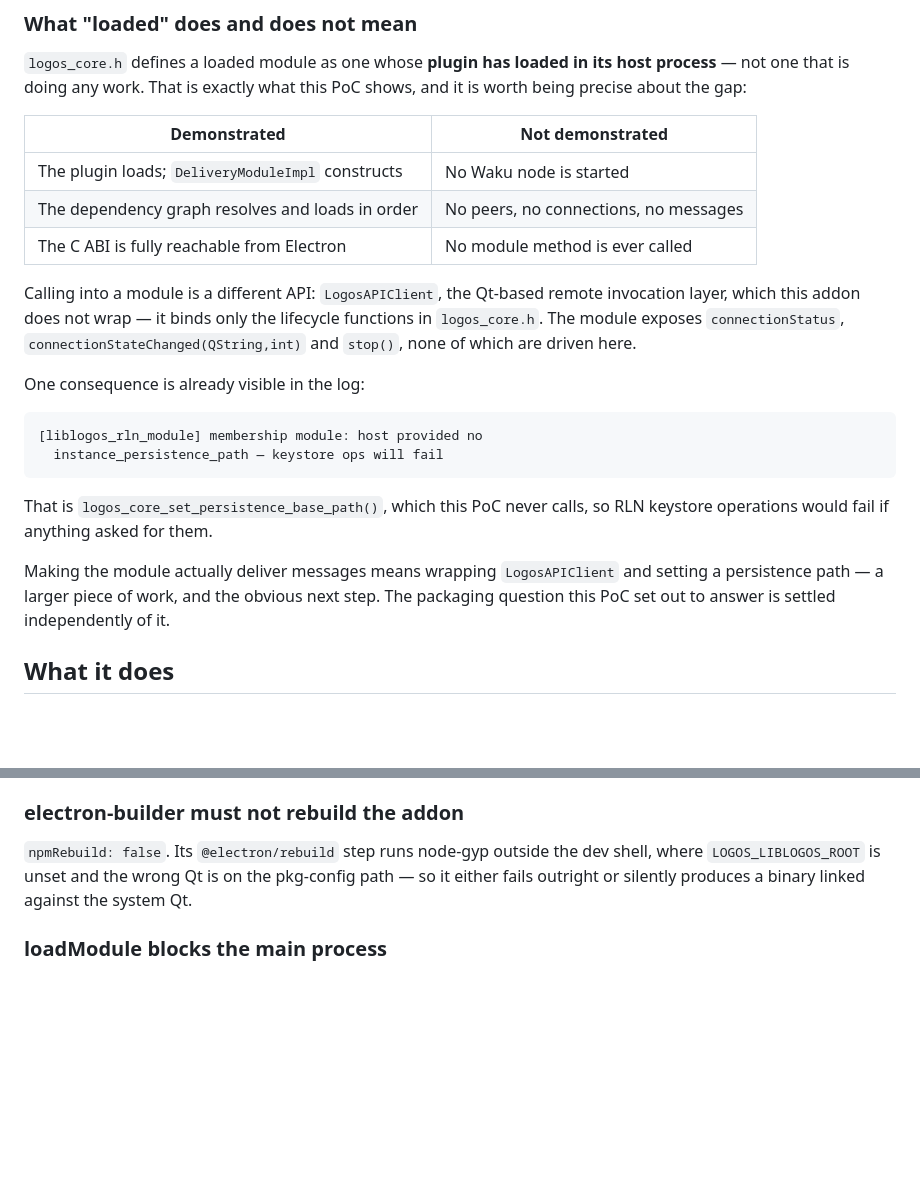
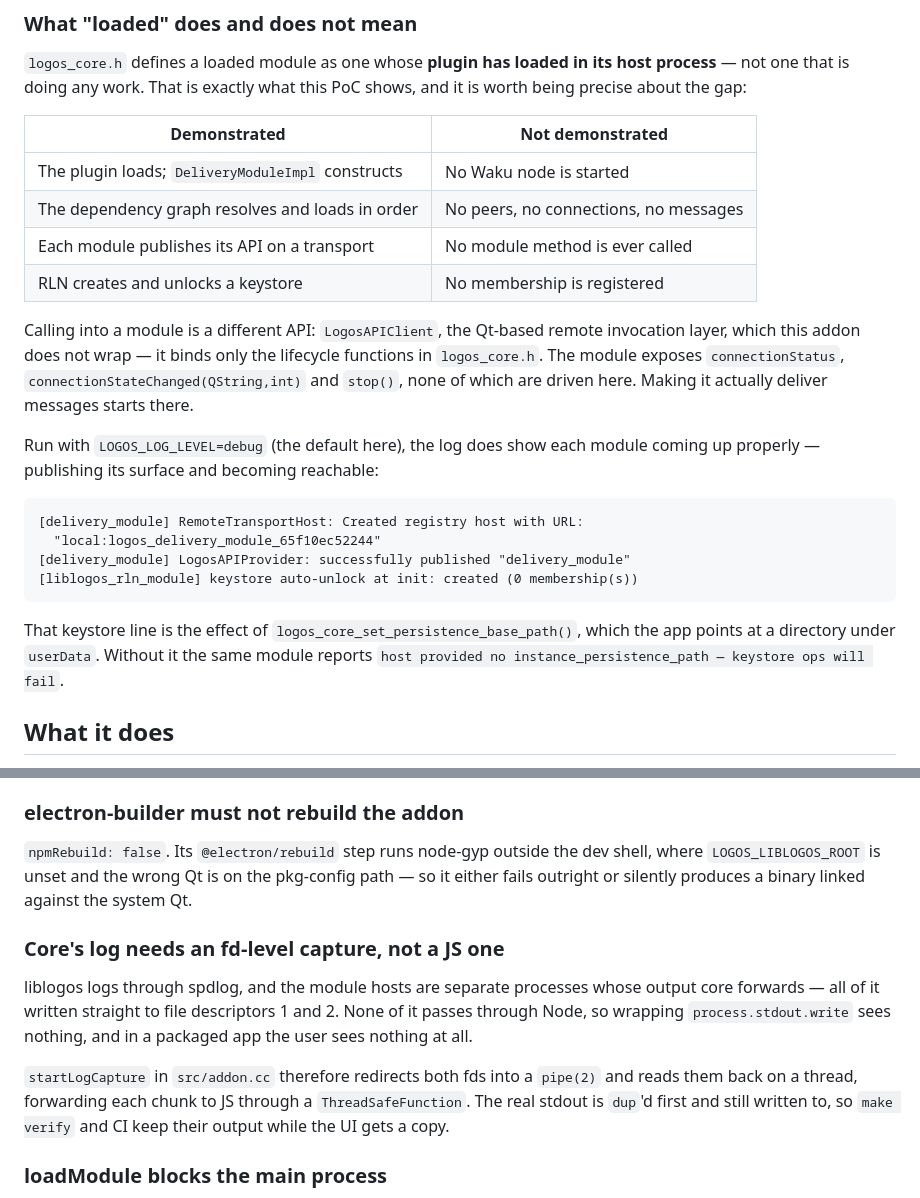
Before and after one commit to fryorcraken/liblogos-electron-poc, a Markdown page: README.md, 2 parts joined by grey strips. GitHub-like rendering; blank space fills up the shorter version.

Commit message:
README: the log capture, and what the modules now actually do
The demonstrated/not-demonstrated table gains two rows that are now true --
each module publishes its API on a transport, and RLN creates and unlocks a
keystore -- and the spdlog fd-capture gets a findings section of its own.

Co-Authored-By: Claude Opus 5 <noreply@anthropic.com>

````diff
--- a/README.md
+++ b/README.md
@@ -54,28 +54,28 @@ shows, and it is worth being precise about the gap:
 | --- | --- |
 | The plugin loads; `DeliveryModuleImpl` constructs | No Waku node is started |
 | The dependency graph resolves and loads in order | No peers, no connections, no messages |
-| The C ABI is fully reachable from Electron | No module method is ever called |
+| Each module publishes its API on a transport | No module method is ever called |
+| RLN creates and unlocks a keystore | No membership is registered |
 
 Calling into a module is a different API: `LogosAPIClient`, the Qt-based remote
 invocation layer, which this addon does not wrap — it binds only the lifecycle
 functions in `logos_core.h`. The module exposes `connectionStatus`,
 `connectionStateChanged(QString,int)` and `stop()`, none of which are driven
-here.
+here. Making it actually deliver messages starts there.
 
-One consequence is already visible in the log:
+Run with `LOGOS_LOG_LEVEL=debug` (the default here), the log does show each
+module coming up properly — publishing its surface and becoming reachable:
 
 ```
-[liblogos_rln_module] membership module: host provided no
-  instance_persistence_path — keystore ops will fail
+[delivery_module] RemoteTransportHost: Created registry host with URL:
+  "local:logos_delivery_module_65f10ec52244"
+[delivery_module] LogosAPIProvider: successfully published "delivery_module"
+[liblogos_rln_module] keystore auto-unlock at init: created (0 membership(s))
 ```
 
-That is `logos_core_set_persistence_base_path()`, which this PoC never calls, so
-RLN keystore operations would fail if anything asked for them.
-
-Making the module actually deliver messages means wrapping `LogosAPIClient` and
-setting a persistence path — a larger piece of work, and the obvious next step.
-The packaging question this PoC set out to answer is settled independently of
-it.
+That keystore line is the effect of `logos_core_set_persistence_base_path()`,
+which the app points at a directory under `userData`. Without it the same module
+reports `host provided no instance_persistence_path — keystore ops will fail`.
 
 ## What it does
 
@@ -194,6 +194,18 @@ shell, where `LOGOS_LIBLOGOS_ROOT` is unset and the wrong Qt is on the
 pkg-config path — so it either fails outright or silently produces a binary
 linked against the system Qt.
 
+### Core's log needs an fd-level capture, not a JS one
+
+liblogos logs through spdlog, and the module hosts are separate processes whose
+output core forwards — all of it written straight to file descriptors 1 and 2.
+None of it passes through Node, so wrapping `process.stdout.write` sees nothing,
+and in a packaged app the user sees nothing at all.
+
+`startLogCapture` in `src/addon.cc` therefore redirects both fds into a
+`pipe(2)` and reads them back on a thread, forwarding each chunk to JS through a
+`ThreadSafeFunction`. The real stdout is `dup`'d first and still written to, so
+`make verify` and CI keep their output while the UI gets a copy.
+
 ### loadModule blocks the main process
 
 `logos_core_load_module` blocks until the module's host reports the plugin
````
